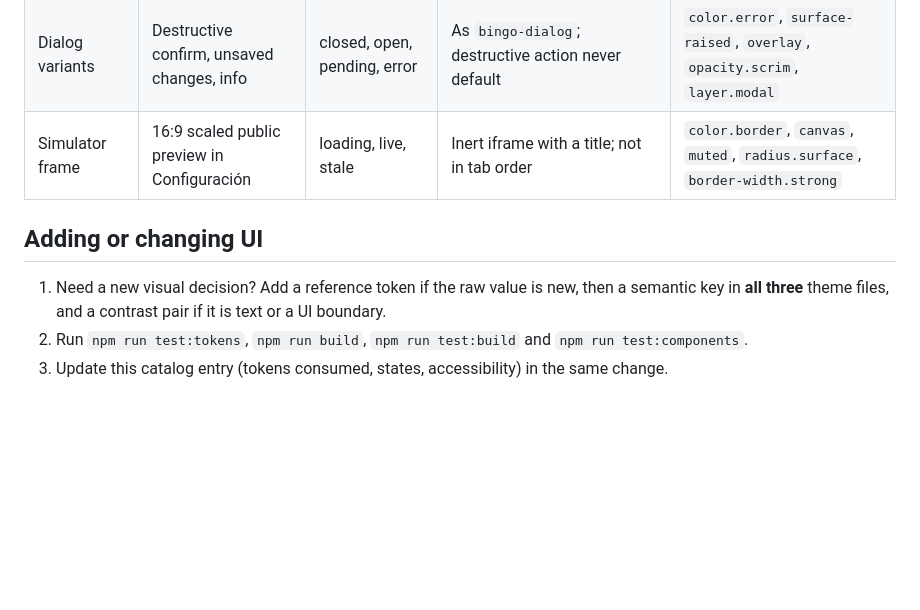
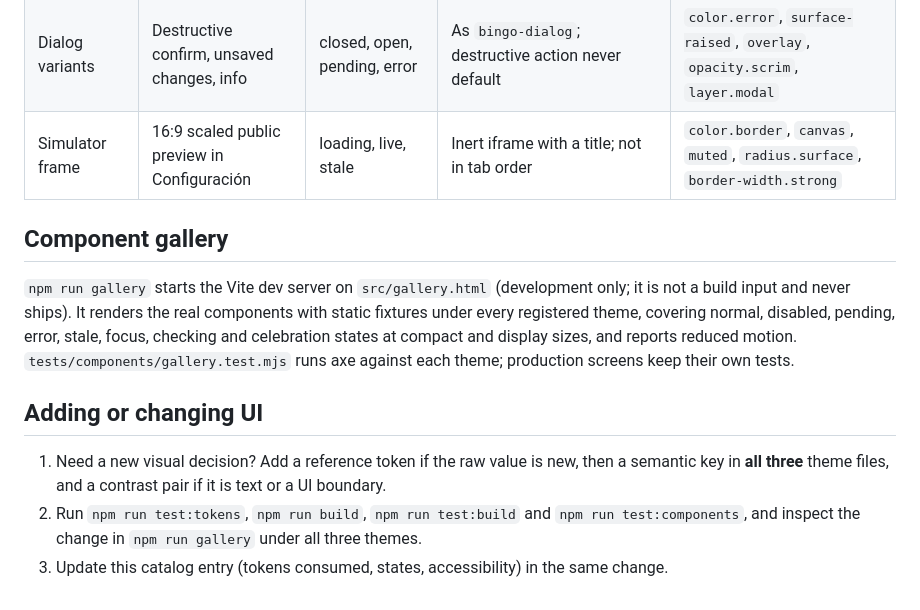
Before and after one commit to roger6vi/Bingo, a Markdown page: docs/design-system.md, the part around the change. GitHub-like rendering; blank space fills up the shorter version.

Commit message:
docs(gallery): document the gallery in the design system and README
Closes #23.

Co-Authored-By: Claude Opus 5.5 <noreply@anthropic.com>
Claude-Session: https://claude.ai/code/session_01S3JUMoBzAP2S7EbG2rsPrQ

```diff
--- a/docs/design-system.md
+++ b/docs/design-system.md
@@ -214,9 +214,18 @@ These entries fix the contract for roadmap components; they are not built yet.
 | Dialog variants | Destructive confirm, unsaved changes, info | closed, open, pending, error | As `bingo-dialog`; destructive action never default | `color.error`, `surface-raised`, `overlay`, `opacity.scrim`, `layer.modal` |
 | Simulator frame | 16:9 scaled public preview in Configuración | loading, live, stale | Inert iframe with a title; not in tab order | `color.border`, `canvas`, `muted`, `radius.surface`, `border-width.strong` |
 
+## Component gallery
+
+`npm run gallery` starts the Vite dev server on `src/gallery.html` (development only; it is not a
+build input and never ships). It renders the real components with static fixtures under every
+registered theme, covering normal, disabled, pending, error, stale, focus, checking and celebration
+states at compact and display sizes, and reports reduced motion. `tests/components/gallery.test.mjs`
+runs axe against each theme; production screens keep their own tests.
+
 ## Adding or changing UI
 
 1. Need a new visual decision? Add a reference token if the raw value is new, then a semantic key in
    **all three** theme files, and a contrast pair if it is text or a UI boundary.
-2. Run `npm run test:tokens`, `npm run build`, `npm run test:build` and `npm run test:components`.
+2. Run `npm run test:tokens`, `npm run build`, `npm run test:build` and `npm run test:components`,
+   and inspect the change in `npm run gallery` under all three themes.
 3. Update this catalog entry (tokens consumed, states, accessibility) in the same change.
```
Also changed, not shown: README.md (+1 -1 lines).
